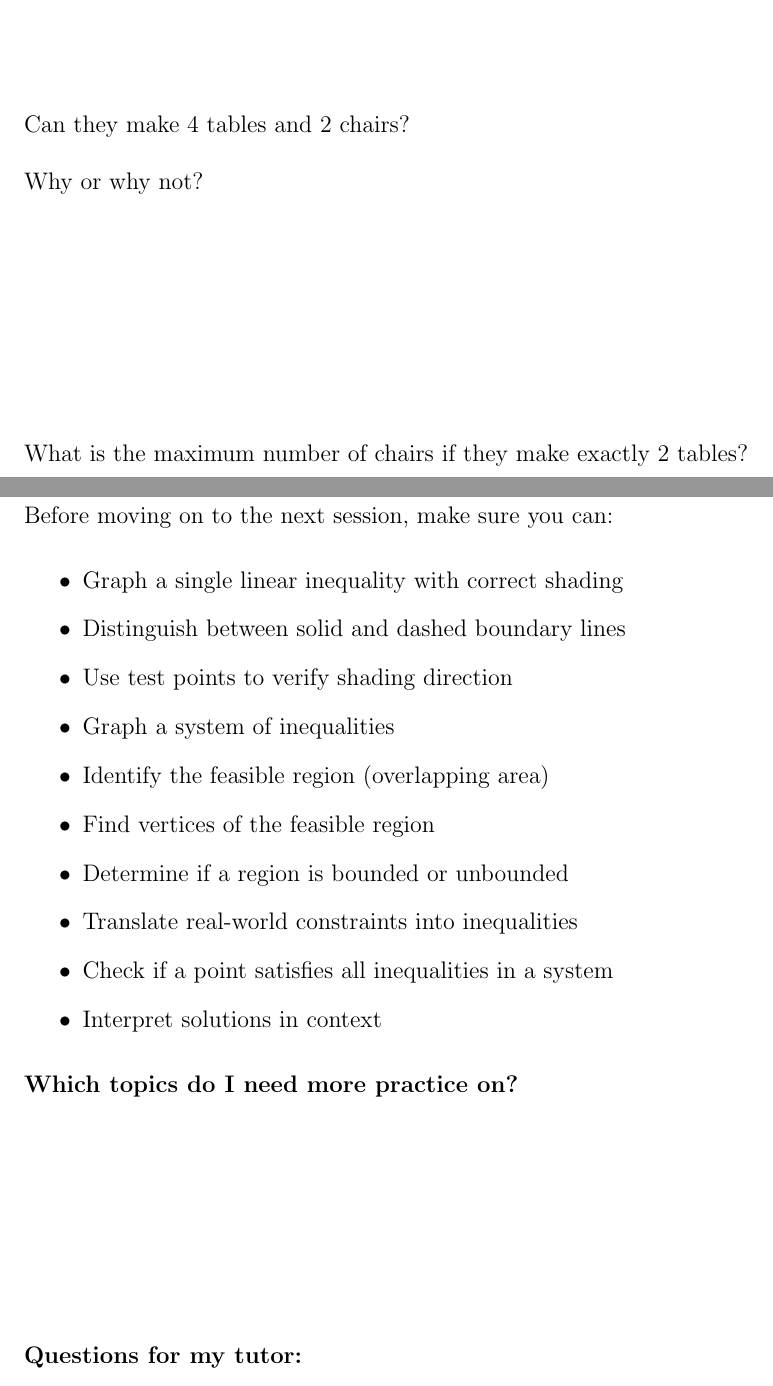
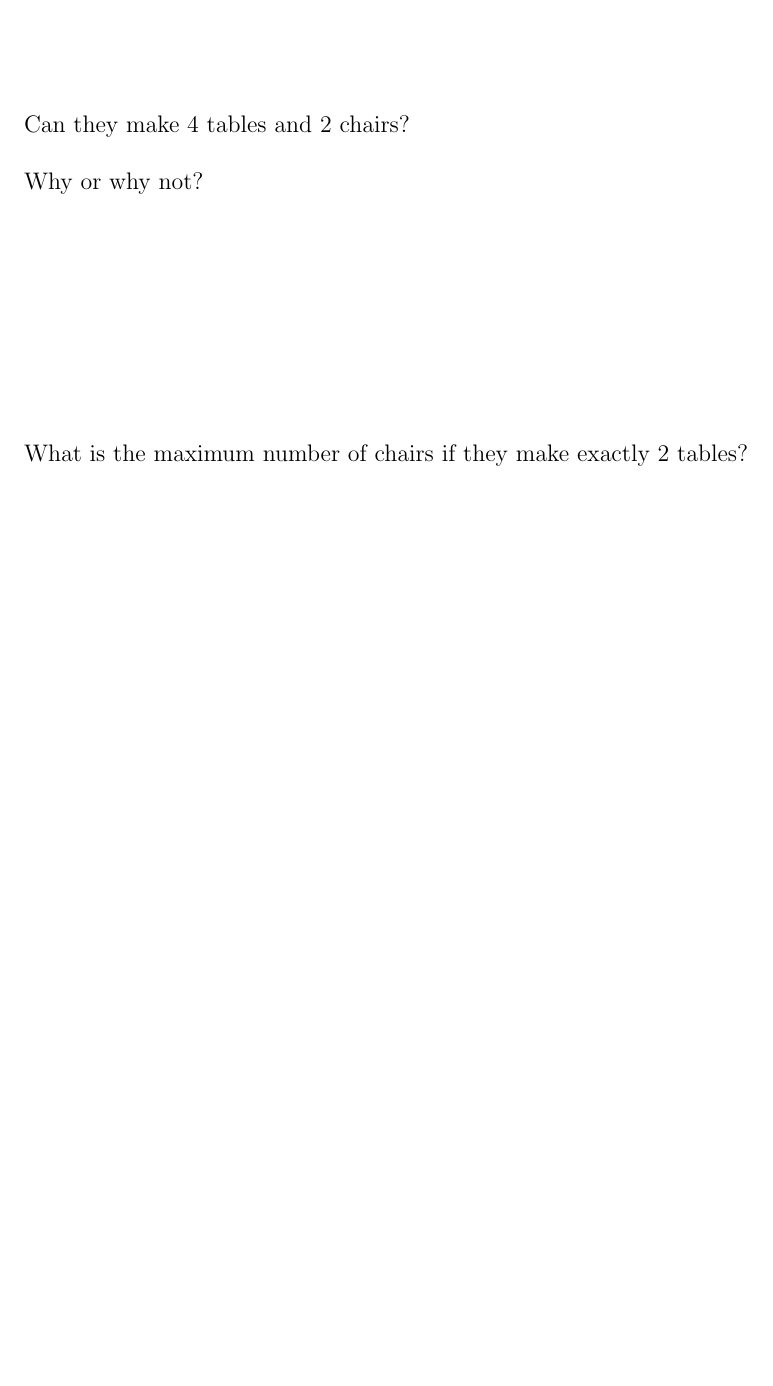
Before and after one commit to r-eglash/Adjusted-Learning-Matrix-Model, a LaTeX problem sheet (Application: Homework Problems/Unit 7/Session 7.2/Session-7.2-Homework.tex): two parts of pages 9 and 10 of 11 before the commit and part of page 9 of 9 after it, the two joined at a grey line, cut so that both start at the same text, the shorter picture padded with empty space. Compiled offline with pdfLaTeX.

```diff
--- a/Application: Homework Problems/Session 7.2/Session-7.2-Homework.tex
+++ b/Application: Homework Problems/Unit 7/Session 7.2/Session-7.2-Homework.tex
@@ -176,26 +176,3 @@
 
 		    What is the maximum number of chairs if they make exactly 2 tables?
 
-	        \newpage
-
-	\section*{Self-Assessment Checklist}
-
-        Before moving on to the next session, make sure you can:
-	    \begin{itemize}
-		    \item Graph a single linear inequality with correct shading
-    		\item Distinguish between solid and dashed boundary lines
-	    	\item Use test points to verify shading direction
-		    \item Graph a system of inequalities
-	    	\item Identify the feasible region (overlapping area)
-		    \item Find vertices of the feasible region
-		    \item Determine if a region is bounded or unbounded
-	    	\item Translate real-world constraints into inequalities
-	    	\item Check if a point satisfies all inequalities in a system
-	    	\item Interpret solutions in context
-	    \end{itemize}
-
-	    \textbf{Which topics do I need more practice on?}
-
-        \vspace{4cm}
-
-	    \textbf{Questions for my tutor:}
```
Also changed, not shown: Application: Homework Problems/Session 7.2/Session-7.2-Homework.pdf (deleted), Application: Homework Problems/Session 7.3/Session-7.3-Worksheet-(Completed).pdf (deleted), Application: Homework Problems/Unit 7/Session 7.1/Session-7.1-Homework.pdf (renamed from Application: Homework Problems/Session 7.1/Session-7.1-Homework.pdf), Application: Homework Problems/Unit 7/Session 7.1/Session-7.1-Homework.tex (renamed from Application: Homework Problems/Session 7.1/Session-7.1-Homework.tex), Application: Homework Problems/Unit 7/Session 7.2/Session-7.2-Homework.pdf (added), Application: Homework Problems/Unit 7/Session 7.3/Session-7.3-Homework.pdf (renamed from Application: Homework Problems/Session 7.3/Session-7.3-Homework.pdf), Application: Homework Problems/Unit 7/Session 7.3/Session-7.3-Homework.tex (renamed from Application: Homework Problems/Session 7.3/Session-7.3-Homework.tex), Application: Homework Problems/Unit 7/Session 7.3/Session-7.3-Worksheet.pdf (renamed from Application: Homework Problems/Session 7.3/Session-7.3-Worksheet.pdf), Application: Homework Problems/Unit 7/Session 7.3/Session-7.3-Worksheet.tex (renamed from Application: Homework Problems/Session 7.3/Session-7.3-Worksheet.tex), Application: Homework Problems/Unit 7/Unit 7 Final Drafts/Session-7.1-Homework-(Completed).pdf (renamed from Application: Homework Problems/Session 7.1/Session-7.1-Homework-(Completed).pdf), Application: Homework Problems/Unit 7/Unit 7 Final Drafts/Session-7.1-Homework.pdf (added), Application: Homework Problems/Unit 7/Unit 7 Final Drafts/Session-7.2-Homework-(Completed).pdf (added), Application: Homework Problems/Unit 7/Unit 7 Final Drafts/Session-7.3-Homework-(Graph-Paper).pdf (renamed from Application: Homework Problems/Session 7.3/Session-7.3-Homework-(Graph-Paper).pdf), Application: Homework Problems/Unit 7/Unit 7 Final Drafts/Session-7.3-Worksheet-(Graph-Paper).pdf (renamed from Application: Homework Problems/Session 7.3/Session-7.3-Worksheet-(Graph-Paper).pdf), 1 more files, 9 other files.
